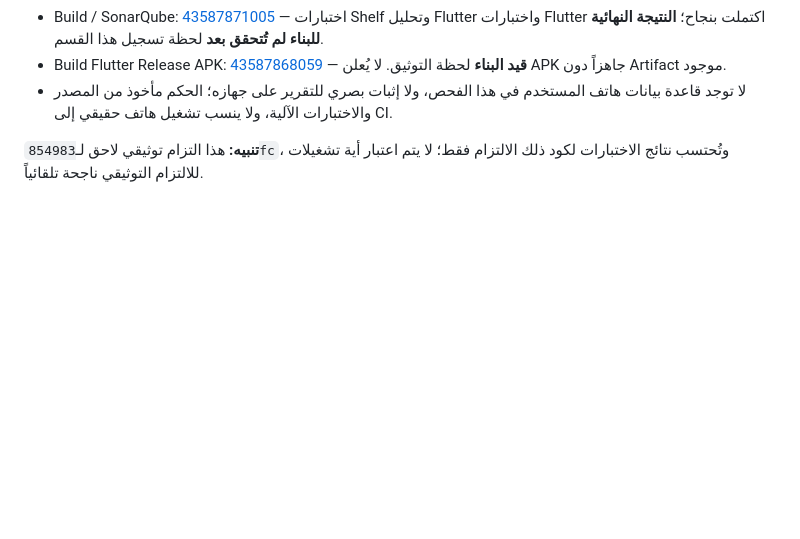
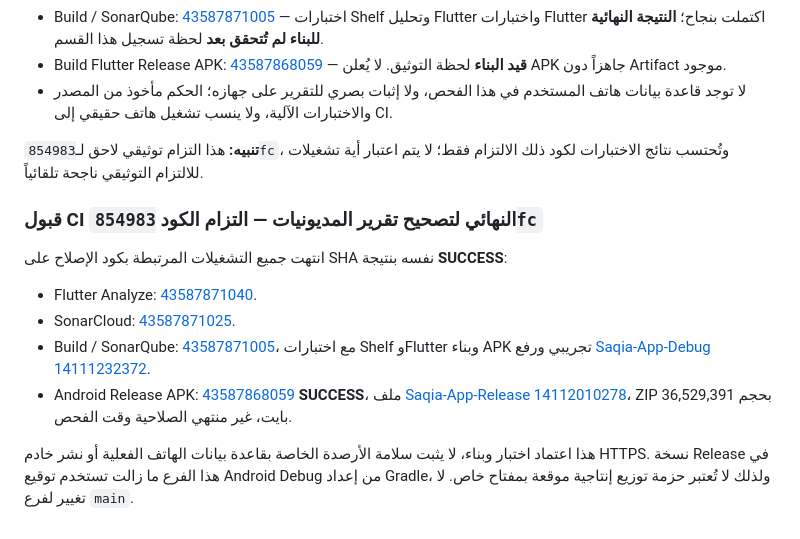
Before and after one commit to abdallah1mohmmed2/Water-provision, a Markdown page: docs/SYNC_ACCOUNTING_READINESS_AND_WORK_LEDGER.md, the part around the change. Rendered like a GitHub page; blank space fills up the shorter version.

Commit message:
docs(ledger): accept verified all-party debts report CI and Release APK artifact

```diff
--- a/docs/SYNC_ACCOUNTING_READINESS_AND_WORK_LEDGER.md
+++ b/docs/SYNC_ACCOUNTING_READINESS_AND_WORK_LEDGER.md
@@ -726,3 +726,13 @@ Files repaired: `server/lib/server.dart` (child projection operation), `server/t
 - لا توجد قاعدة بيانات هاتف المستخدم في هذا الفحص، ولا إثبات بصري للتقرير على جهازه؛ الحكم مأخوذ من المصدر والاختبارات الآلية، ولا ينسب تشغيل هاتف حقيقي إلى CI.
 
 **تنبيه:** هذا التزام توثيقي لاحق لـ`854983fc`، وتُحتسب نتائج الاختبارات لكود ذلك الالتزام فقط؛ لا يتم اعتبار أية تشغيلات للالتزام التوثيقي ناجحة تلقائياً.
+
+### قبول CI النهائي لتصحيح تقرير المديونيات — التزام الكود `854983fc`
+
+انتهت جميع التشغيلات المرتبطة بكود الإصلاح على SHA نفسه بنتيجة **SUCCESS**:
+- Flutter Analyze: [43587871040](https://github.com/abdallah1mohmmed2/Water-provision/actions/runs/43587871040).
+- SonarCloud: [43587871025](https://github.com/abdallah1mohmmed2/Water-provision/actions/runs/43587871025).
+- Build / SonarQube: [43587871005](https://github.com/abdallah1mohmmed2/Water-provision/actions/runs/43587871005)، مع اختبارات Shelf وFlutter وبناء APK تجريبي ورفع [Saqia-App-Debug 14111232372](https://github.com/abdallah1mohmmed2/Water-provision/actions/runs/43587871005/artifacts/14111232372).
+- Android Release APK: [43587868059](https://github.com/abdallah1mohmmed2/Water-provision/actions/runs/43587868059) **SUCCESS**، ملف [Saqia-App-Release 14112010278](https://github.com/abdallah1mohmmed2/Water-provision/actions/runs/43587868059/artifacts/14112010278)، ZIP بحجم 36,529,391 بايت، غير منتهي الصلاحية وقت الفحص.
+
+هذا اعتماد اختبار وبناء، لا يثبت سلامة الأرصدة الخاصة بقاعدة بيانات الهاتف الفعلية أو نشر خادم HTTPS. نسخة Release في هذا الفرع ما زالت تستخدم توقيع Android Debug من إعداد Gradle، ولذلك لا تُعتبر حزمة توزيع إنتاجية موقعة بمفتاح خاص. لا تغيير لفرع `main`.
```
